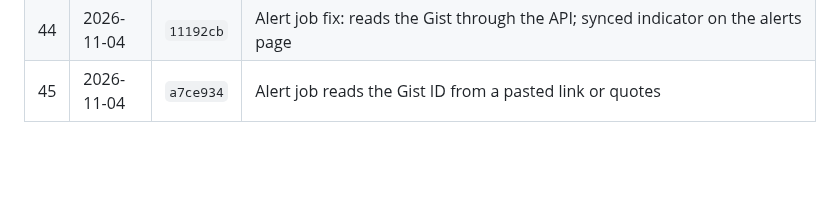
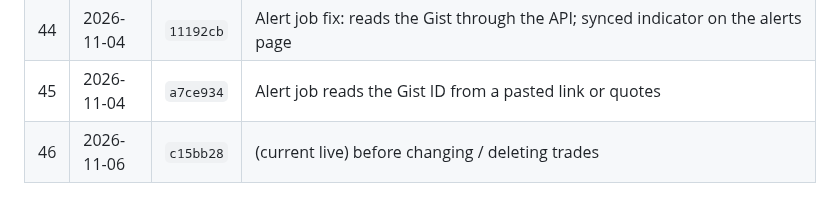
Before and after one commit to hong111o/moneymonkey, a Markdown page: BACKUPS.md, the part around the change. Rendered like a GitHub page; blank space fills up the shorter version.

Commit message:
Backup 46 before trade editing
Co-Authored-By: Claude Opus 5.5 <noreply@anthropic.com>
Claude-Session: https://claude.ai/code/session_01XPkHWPoLJgRGsw9tAjxx7Z

```diff
--- a/BACKUPS.md
+++ b/BACKUPS.md
@@ -58,3 +58,4 @@ encrypted sync gist, not in this repository. Older versions simply ignore featur
 | 43 | 2026-11-04 | `df274f1` | Subscription audit and exchange-rate alerts |
 | 44 | 2026-11-04 | `11192cb` | Alert job fix: reads the Gist through the API; synced indicator on the alerts page |
 | 45 | 2026-11-04 | `a7ce934` | Alert job reads the Gist ID from a pasted link or quotes |
+| 46 | 2026-11-06 | `c15bb28` | (current live) before changing / deleting trades |
```
